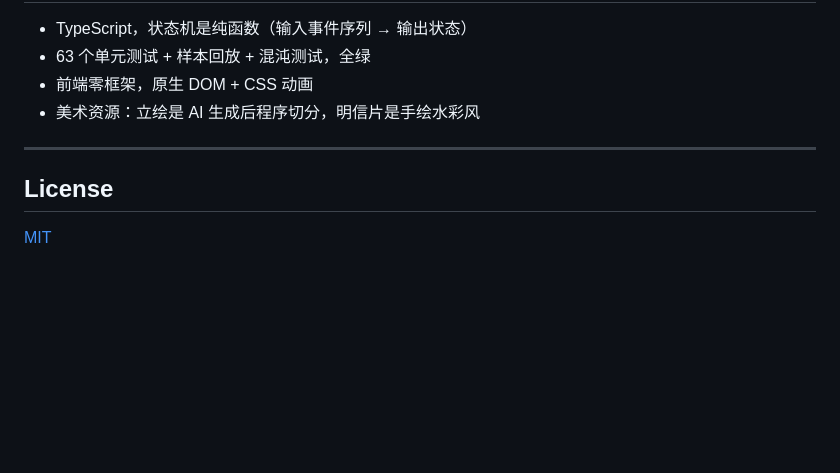
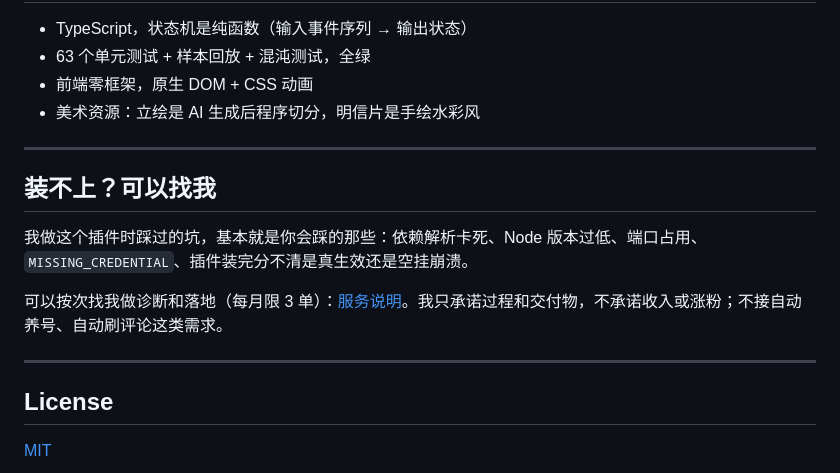
Before and after one commit to wzysbkzsd/dsh-whale-voyage, a Markdown page: README.md, the part around the change. Rendered like a GitHub page; blank space fills up the shorter version.

Commit message:
docs: add paid support offer

```diff
--- a/README.md
+++ b/README.md
@@ -110,6 +110,14 @@ dsh plugin link .
 
 ---
 
+## 装不上？可以找我
+
+我做这个插件时踩过的坑，基本就是你会踩的那些：依赖解析卡死、Node 版本过低、端口占用、`MISSING_CREDENTIAL`、插件装完分不清是真生效还是空挂崩溃。
+
+可以按次找我做诊断和落地（每月限 3 单）：[服务说明](./docs/OFFER.md)。我只承诺过程和交付物，不承诺收入或涨粉；不接自动养号、自动刷评论这类需求。
+
+---
+
 ## License
 
 [MIT](./LICENSE)
```
Also changed, not shown: docs/OFFER.md (added, +41 -0 lines), docs/POSTING.md (+8 -0 lines).
